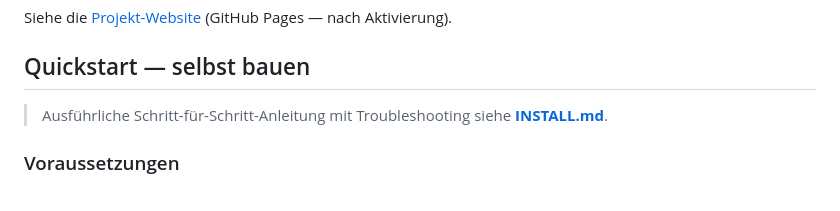
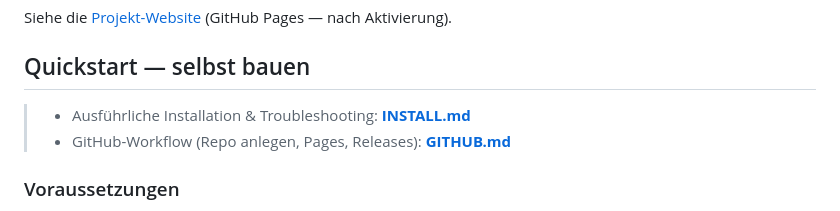
Before and after one commit to altner/Oratio, a Markdown page: README.md, the part around the change. GitHub-like rendering.

Commit message:
docs: INSTALL.md + GITHUB.md + README-Verlinkung

```diff
--- a/README.md
+++ b/README.md
@@ -45,7 +45,8 @@ Siehe die [Projekt-Website](https://adrianaltner.github.io/Oratio/) (GitHub Page
 
 ## Quickstart — selbst bauen
 
-> Ausführliche Schritt-für-Schritt-Anleitung mit Troubleshooting siehe **[INSTALL.md](INSTALL.md)**.
+> - Ausführliche Installation & Troubleshooting: **[INSTALL.md](INSTALL.md)**
+> - GitHub-Workflow (Repo anlegen, Pages, Releases): **[GITHUB.md](GITHUB.md)**
 
 ### Voraussetzungen
 
```
Also changed, not shown: GITHUB.md (added, +343 -0 lines).
